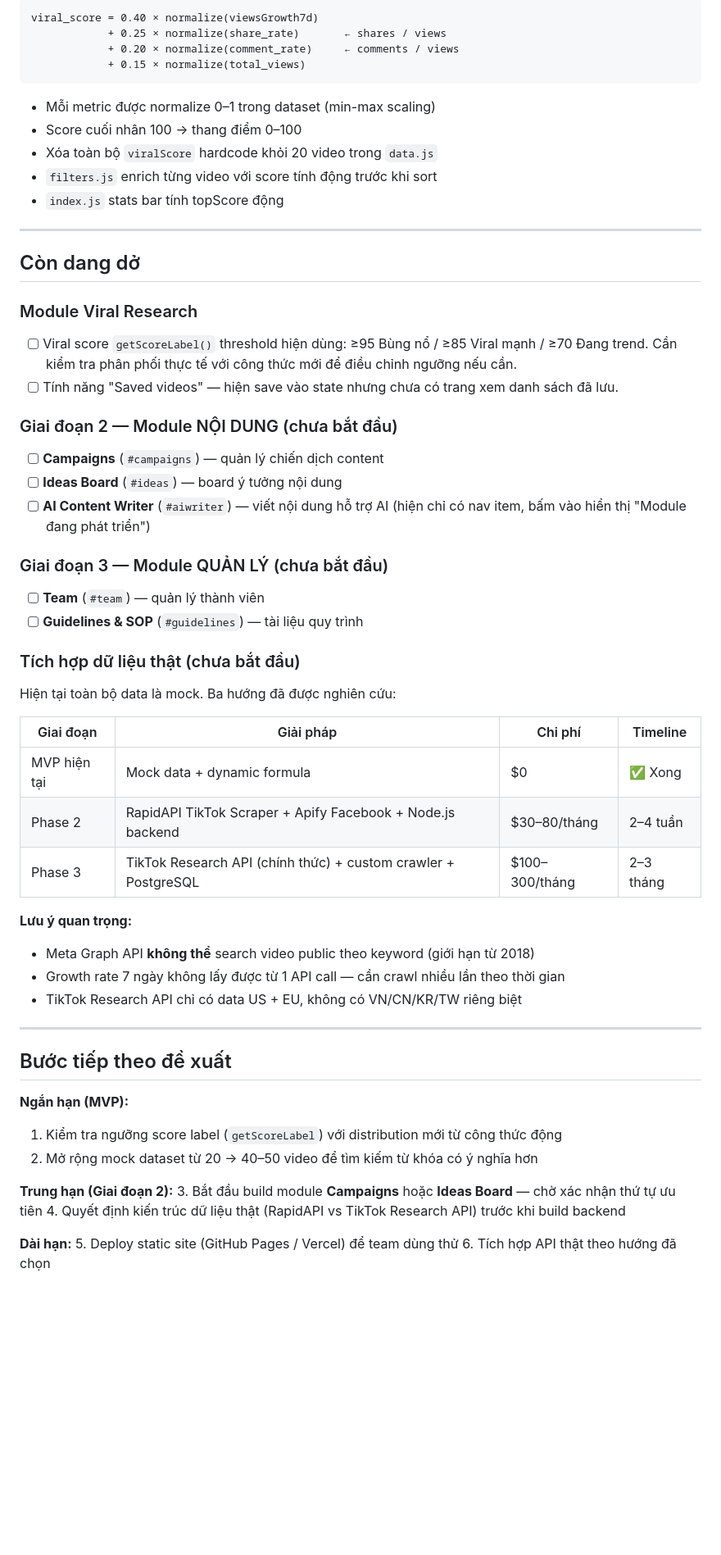
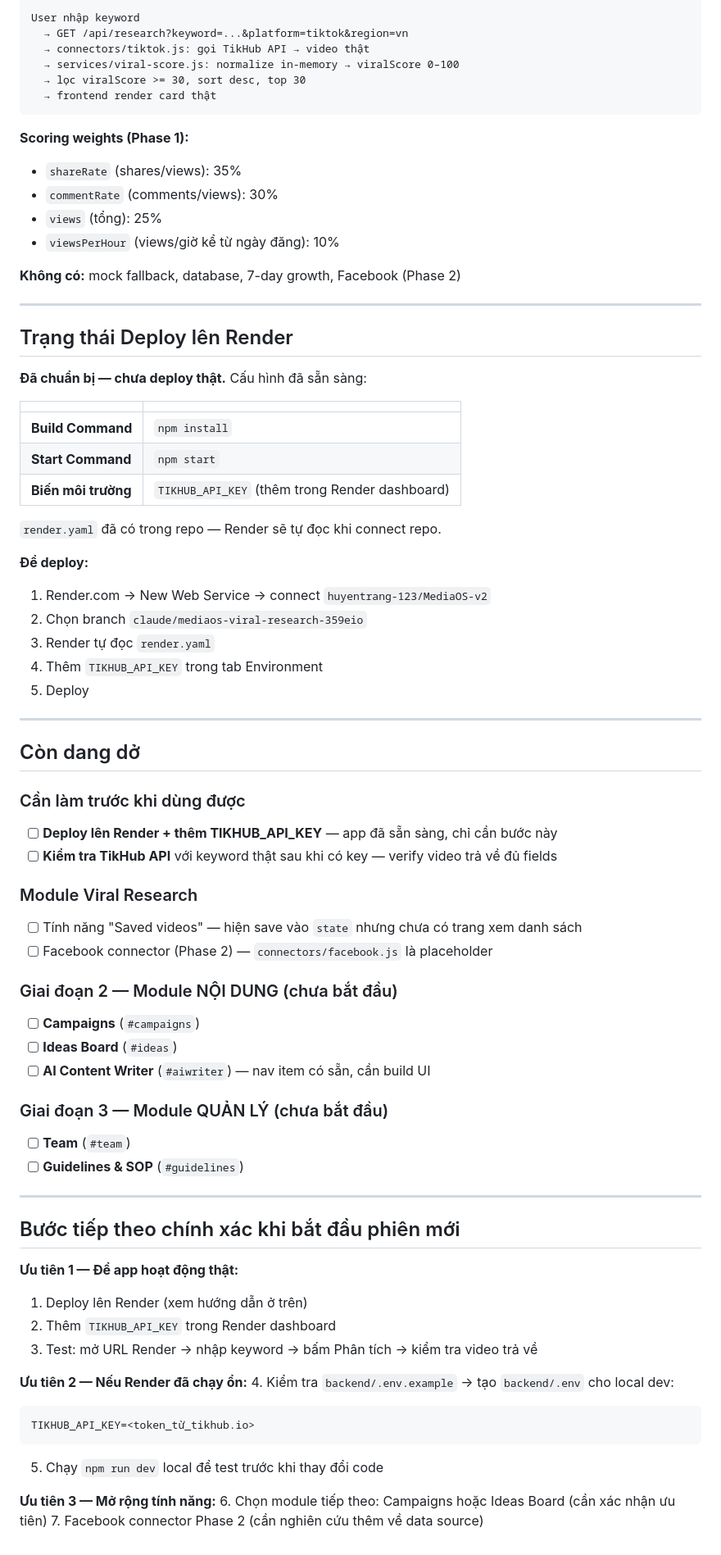
Before and after one commit to Huyentrang-123/MediaOS-v2, a Markdown page: PROJECT_STATUS.md, the part around one of its changes. Shown at 82% size. Drawn GitHub-style; blank space fills up the shorter version.

````diff
--- a/PROJECT_STATUS.md
+++ b/PROJECT_STATUS.md
@@ -82,59 +82,78 @@ Thay thế `viralScore` hardcode bằng công thức tính động:
 ```
-viral_score = 0.40 × normalize(viewsGrowth7d)
-            + 0.25 × normalize(share_rate)       ← shares / views
-            + 0.20 × normalize(comment_rate)     ← comments / views
-            + 0.15 × normalize(total_views)
+User nhập keyword
+  → GET /api/research?keyword=...&platform=tiktok&region=vn
+  → connectors/tiktok.js: gọi TikHub API → video thật
+  → services/viral-score.js: normalize in-memory → viralScore 0–100
+  → lọc viralScore >= 30, sort desc, top 30
+  → frontend render card thật
 ```
 
-- Mỗi metric được normalize 0–1 trong dataset (min-max scaling)
-- Score cuối nhân 100 → thang điểm 0–100
-- Xóa toàn bộ `viralScore` hardcode khỏi 20 video trong `data.js`
-- `filters.js` enrich từng video với score tính động trước khi sort
-- `index.js` stats bar tính topScore động
+**Scoring weights (Phase 1):**
+- `shareRate` (shares/views): 35%
+- `commentRate` (comments/views): 30%
+- `views` (tổng): 25%
+- `viewsPerHour` (views/giờ kể từ ngày đăng): 10%
+
+**Không có:** mock fallback, database, 7-day growth, Facebook (Phase 2)
+
+---
+
+## Trạng thái Deploy lên Render
+
+**Đã chuẩn bị — chưa deploy thật.** Cấu hình đã sẵn sàng:
+
+| | |
+|---|---|
+| **Build Command** | `npm install` |
+| **Start Command** | `npm start` |
+| **Biến môi trường** | `TIKHUB_API_KEY` (thêm trong Render dashboard) |
+
+`render.yaml` đã có trong repo — Render sẽ tự đọc khi connect repo.
+
+**Để deploy:**
+1. Render.com → New Web Service → connect `huyentrang-123/MediaOS-v2`
+2. Chọn branch `claude/mediaos-viral-research-359eio`
+3. Render tự đọc `render.yaml`
+4. Thêm `TIKHUB_API_KEY` trong tab Environment
+5. Deploy
 
 ---
 
 ## Còn dang dở
 
+### Cần làm trước khi dùng được
+- [ ] **Deploy lên Render + thêm TIKHUB_API_KEY** — app đã sẵn sàng, chỉ cần bước này
+- [ ] **Kiểm tra TikHub API** với keyword thật sau khi có key — verify video trả về đủ fields
+
 ### Module Viral Research
-- [ ] Viral score `getScoreLabel()` threshold hiện dùng: ≥95 Bùng nổ / ≥85 Viral mạnh / ≥70 Đang trend. Cần kiểm tra phân phối thực tế với công thức mới để điều chỉnh ngưỡng nếu cần.
-- [ ] Tính năng "Saved videos" — hiện save vào state nhưng chưa có trang xem danh sách đã lưu.
+- [ ] Tính năng "Saved videos" — hiện save vào `state` nhưng chưa có trang xem danh sách
+- [ ] Facebook connector (Phase 2) — `connectors/facebook.js` là placeholder
 
 ### Giai đoạn 2 — Module NỘI DUNG (chưa bắt đầu)
-- [ ] **Campaigns** (`#campaigns`) — quản lý chiến dịch content
-- [ ] **Ideas Board** (`#ideas`) — board ý tưởng nội dung
-- [ ] **AI Content Writer** (`#aiwriter`) — viết nội dung hỗ trợ AI (hiện chỉ có nav item, bấm vào hiển thị "Module đang phát triển")
+- [ ] **Campaigns** (`#campaigns`)
+- [ ] **Ideas Board** (`#ideas`)
+- [ ] **AI Content Writer** (`#aiwriter`) — nav item có sẵn, cần build UI
 
 ### Giai đoạn 3 — Module QUẢN LÝ (chưa bắt đầu)
-- [ ] **Team** (`#team`) — quản lý thành viên
-- [ ] **Guidelines & SOP** (`#guidelines`) — tài liệu quy trình
-
-### Tích hợp dữ liệu thật (chưa bắt đầu)
-Hiện tại toàn bộ data là mock. Ba hướng đã được nghiên cứu:
-
-| Giai đoạn | Giải pháp | Chi phí | Timeline |
-|---|---|---|---|
-| MVP hiện tại | Mock data + dynamic formula | $0 | ✅ Xong |
-| Phase 2 | RapidAPI TikTok Scraper + Apify Facebook + Node.js backend | $30–80/tháng | 2–4 tuần |
-| Phase 3 | TikTok Research API (chính thức) + custom crawler + PostgreSQL | $100–300/tháng | 2–3 tháng |
-
-**Lưu ý quan trọng:**
-- Meta Graph API **không thể** search video public theo keyword (giới hạn từ 2018)
-- Growth rate 7 ngày không lấy được từ 1 API call — cần crawl nhiều lần theo thời gian
-- TikTok Research API chỉ có data US + EU, không có VN/CN/KR/TW riêng biệt
+- [ ] **Team** (`#team`)
+- [ ] **Guidelines & SOP** (`#guidelines`)
 
 ---
 
-## Bước tiếp theo đề xuất
+## Bước tiếp theo chính xác khi bắt đầu phiên mới
 
-**Ngắn hạn (MVP):**
-1. Kiểm tra ngưỡng score label (`getScoreLabel`) với distribution mới từ công thức động
-2. Mở rộng mock dataset từ 20 → 40–50 video để tìm kiếm từ khóa có ý nghĩa hơn
+**Ưu tiên 1 — Để app hoạt động thật:**
+1. Deploy lên Render (xem hướng dẫn ở trên)
+2. Thêm `TIKHUB_API_KEY` trong Render dashboard
+3. Test: mở URL Render → nhập keyword → bấm Phân tích → kiểm tra video trả về
 
-**Trung hạn (Giai đoạn 2):**
-3. Bắt đầu build module **Campaigns** hoặc **Ideas Board** — chờ xác nhận thứ tự ưu tiên
-4. Quyết định kiến trúc dữ liệu thật (RapidAPI vs TikTok Research API) trước khi build backend
+**Ưu tiên 2 — Nếu Render đã chạy ổn:**
+4. Kiểm tra `backend/.env.example` → tạo `backend/.env` cho local dev:
+   ```
+   TIKHUB_API_KEY=<token_từ_tikhub.io>
+   ```
+5. Chạy `npm run dev` local để test trước khi thay đổi code
 
-**Dài hạn:**
-5. Deploy static site (GitHub Pages / Vercel) để team dùng thử
-6. Tích hợp API thật theo hướng đã chọn
+**Ưu tiên 3 — Mở rộng tính năng:**
+6. Chọn module tiếp theo: Campaigns hoặc Ideas Board (cần xác nhận ưu tiên)
+7. Facebook connector Phase 2 (cần nghiên cứu thêm về data source)
````
Also changed, not shown: other parts of PROJECT_STATUS.md (+52 -52 lines).
